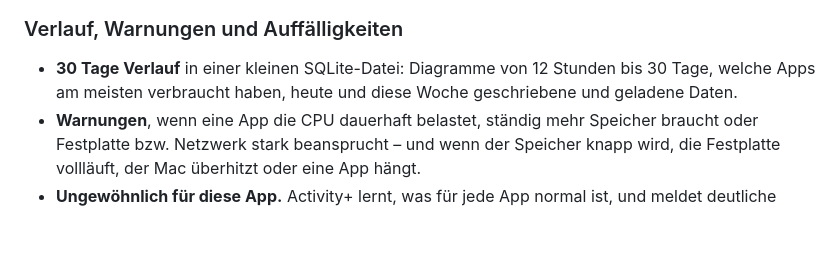
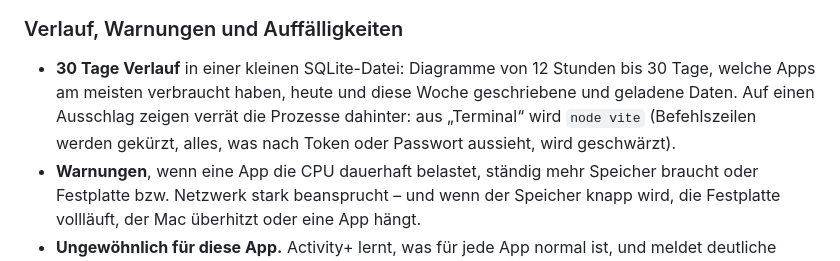
Before and after one commit to robbyczgw-cla/activity-plus, a Markdown page: README.de.md, the part around the change. Drawn GitHub-style; blank space fills up the shorter version.

Commit message:
README and release notes for 0.2.5
Co-Authored-By: Claude Opus 5.5 <noreply@anthropic.com>

```diff
--- a/README.de.md
+++ b/README.de.md
@@ -75,7 +75,7 @@ Ein Klick liefert eine Antwort in klaren Worten: zu wenig Speicher, eine App unt
 ![Diagnose](docs/screenshots/diagnosis.jpg)
 
 ### Verlauf, Warnungen und Auffälligkeiten
-- **30 Tage Verlauf** in einer kleinen SQLite-Datei: Diagramme von 12 Stunden bis 30 Tage, welche Apps am meisten verbraucht haben, heute und diese Woche geschriebene und geladene Daten.
+- **30 Tage Verlauf** in einer kleinen SQLite-Datei: Diagramme von 12 Stunden bis 30 Tage, welche Apps am meisten verbraucht haben, heute und diese Woche geschriebene und geladene Daten. Auf einen Ausschlag zeigen verrät die Prozesse dahinter: aus „Terminal“ wird `node vite` (Befehlszeilen werden gekürzt, alles, was nach Token oder Passwort aussieht, wird geschwärzt).
 - **Warnungen**, wenn eine App die CPU dauerhaft belastet, ständig mehr Speicher braucht oder Festplatte bzw. Netzwerk stark beansprucht – und wenn der Speicher knapp wird, die Festplatte vollläuft, der Mac überhitzt oder eine App hängt.
 - **Ungewöhnlich für diese App.** Activity+ lernt, was für jede App normal ist, und meldet deutliche Abweichungen („Slack braucht 3,2 × so viel Speicher wie sonst“). Gleichmäßiges Wachstum bei gleichbleibenden Prozessen wird als wahrscheinliches Speicherleck gemeldet, mit Prognose.
 - **Mess-Sessions.** Vor einem Build, einem Rendering oder allem, was den Mac langsam macht, eine Aufnahme starten: Activity+ misst jede Sekunde, merkt sich die aktivsten Apps, vergleicht zwei Sessions und exportiert CSV oder JSON.
```
Also changed, not shown: README.md (+1 -1 lines), docs/release-notes/v0.2.5.md (added, +12 -0 lines).
